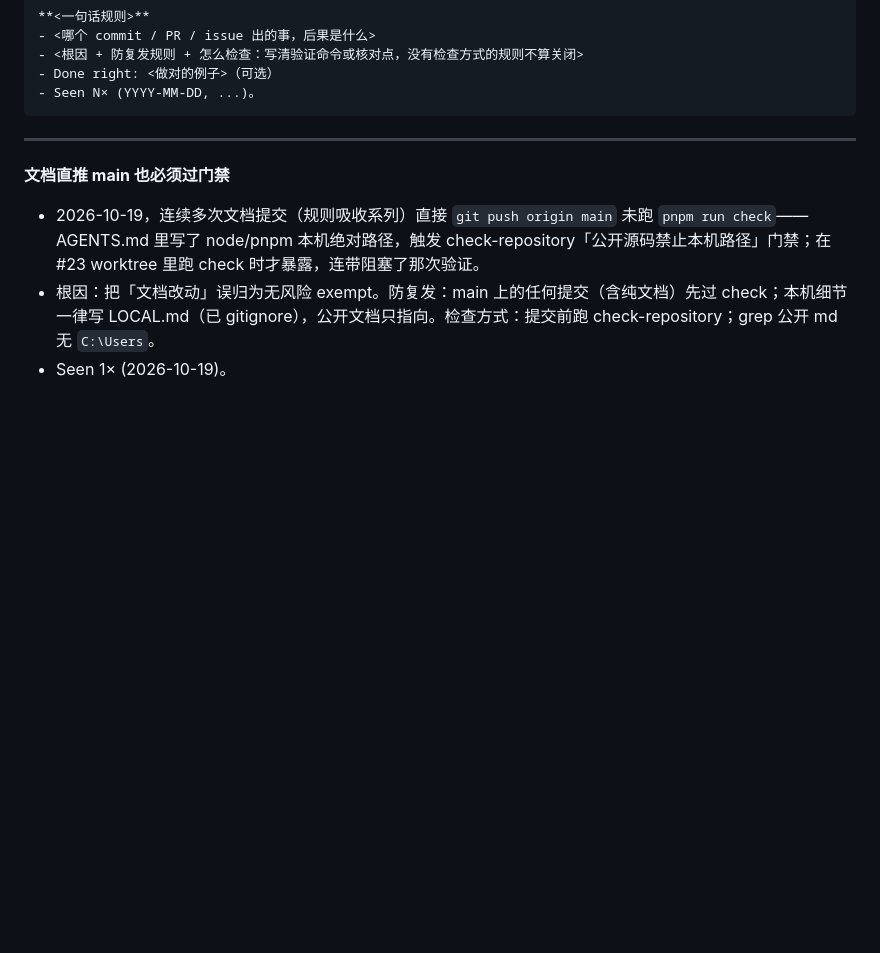
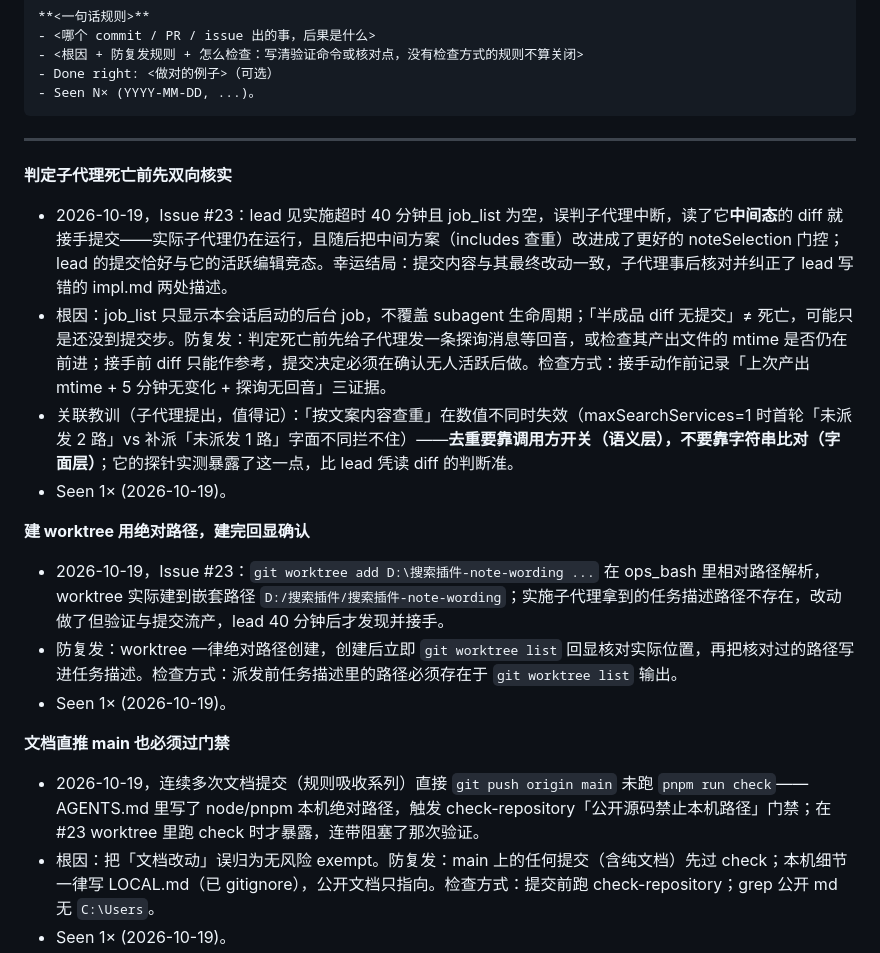
Before and after one commit to qikairo7/dsh-web-search-fetch, a Markdown page: LESSONS.md, the part around the change. Rendered like a GitHub page; blank space fills up the shorter version.

Commit message:
docs: 错题本记录子代理误判死亡与并发竞态教训
lead 误判运行中的子代理为中断（job_list 不覆盖 subagent），读中间态
diff 接手提交，与其后续改进竞态；幸而内容一致。防复发：判定死亡需
三证据（产出 mtime 停滞 + 探询无回音 + 5 分钟窗口）。附关联教训：
去重靠调用方开关（语义层）不靠字符串比对（字面层），数值不同的
cap 句字面查重拦不住——来自子代理的探针实测。

````diff
--- a/LESSONS.md
+++ b/LESSONS.md
@@ -13,6 +13,17 @@
 ```
 
 ---
+
+**判定子代理死亡前先双向核实**
+- 2026-10-19，Issue #23：lead 见实施超时 40 分钟且 job_list 为空，误判子代理中断，读了它**中间态**的 diff 就接手提交——实际子代理仍在运行，且随后把中间方案（includes 查重）改进成了更好的 noteSelection 门控；lead 的提交恰好与它的活跃编辑竞态。幸运结局：提交内容与其最终改动一致，子代理事后核对并纠正了 lead 写错的 impl.md 两处描述。
+- 根因：job_list 只显示本会话启动的后台 job，不覆盖 subagent 生命周期；「半成品 diff 无提交」≠ 死亡，可能只是还没到提交步。防复发：判定死亡前先给子代理发一条探询消息等回音，或检查其产出文件的 mtime 是否仍在前进；接手前 diff 只能作参考，提交决定必须在确认无人活跃后做。检查方式：接手动作前记录「上次产出 mtime + 5 分钟无变化 + 探询无回音」三证据。
+- 关联教训（子代理提出，值得记）：「按文案内容查重」在数值不同时失效（maxSearchServices=1 时首轮「未派发 2 路」vs 补派「未派发 1 路」字面不同拦不住）——**去重要靠调用方开关（语义层），不要靠字符串比对（字面层）**；它的探针实测暴露了这一点，比 lead 凭读 diff 的判断准。
+- Seen 1× (2026-10-19)。
+
+**建 worktree 用绝对路径，建完回显确认**
+- 2026-10-19，Issue #23：`git worktree add D:\搜索插件-note-wording ...` 在 ops_bash 里相对路径解析，worktree 实际建到嵌套路径 `D:/搜索插件/搜索插件-note-wording`；实施子代理拿到的任务描述路径不存在，改动做了但验证与提交流产，lead 40 分钟后才发现并接手。
+- 防复发：worktree 一律绝对路径创建，创建后立即 `git worktree list` 回显核对实际位置，再把核对过的路径写进任务描述。检查方式：派发前任务描述里的路径必须存在于 `git worktree list` 输出。
+- Seen 1× (2026-10-19)。
 
 **文档直推 main 也必须过门禁**
 - 2026-10-19，连续多次文档提交（规则吸收系列）直接 `git push origin main` 未跑 `pnpm run check`——AGENTS.md 里写了 node/pnpm 本机绝对路径，触发 check-repository「公开源码禁止本机路径」门禁；在 #23 worktree 里跑 check 时才暴露，连带阻塞了那次验证。
````
